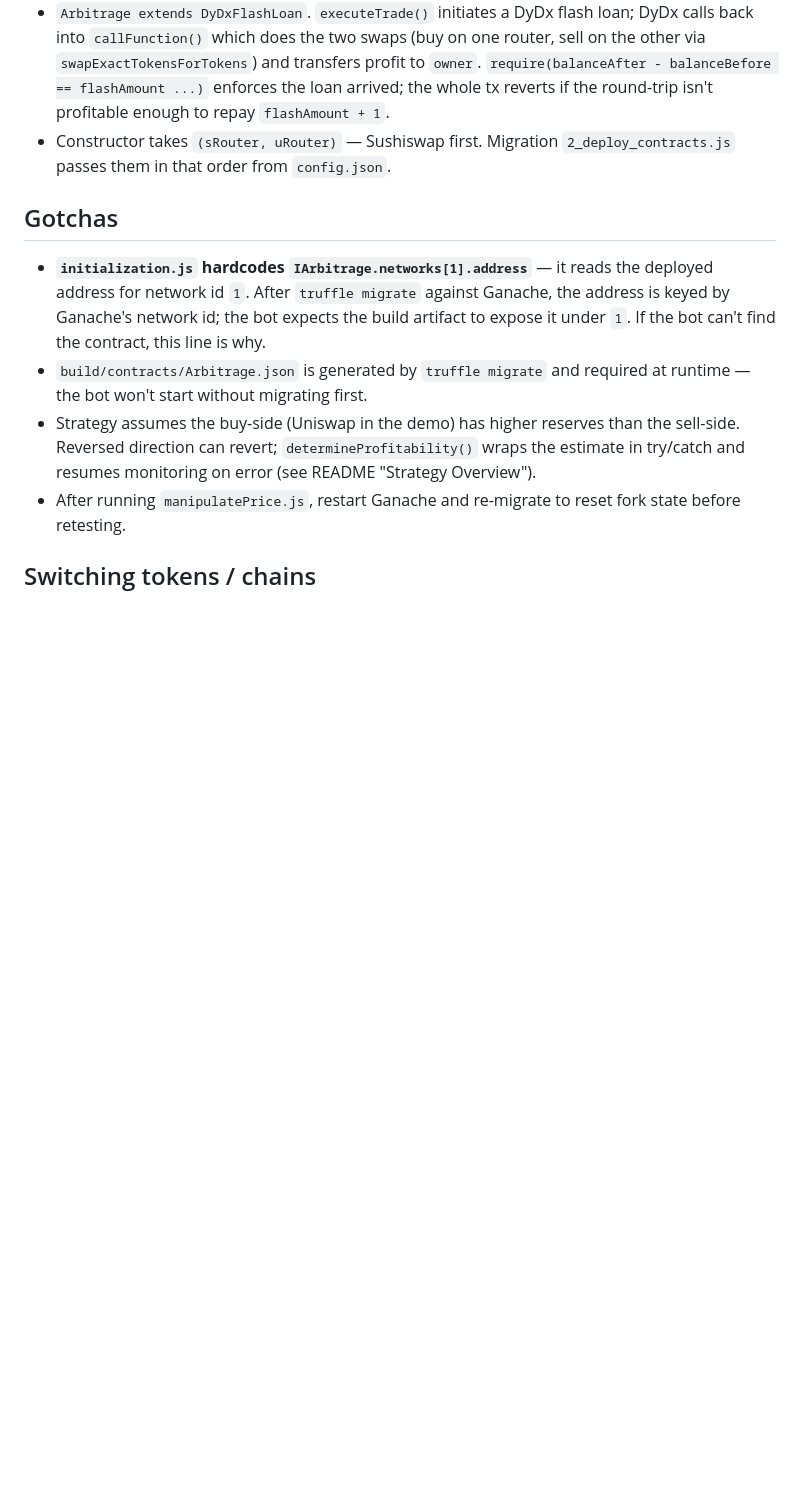
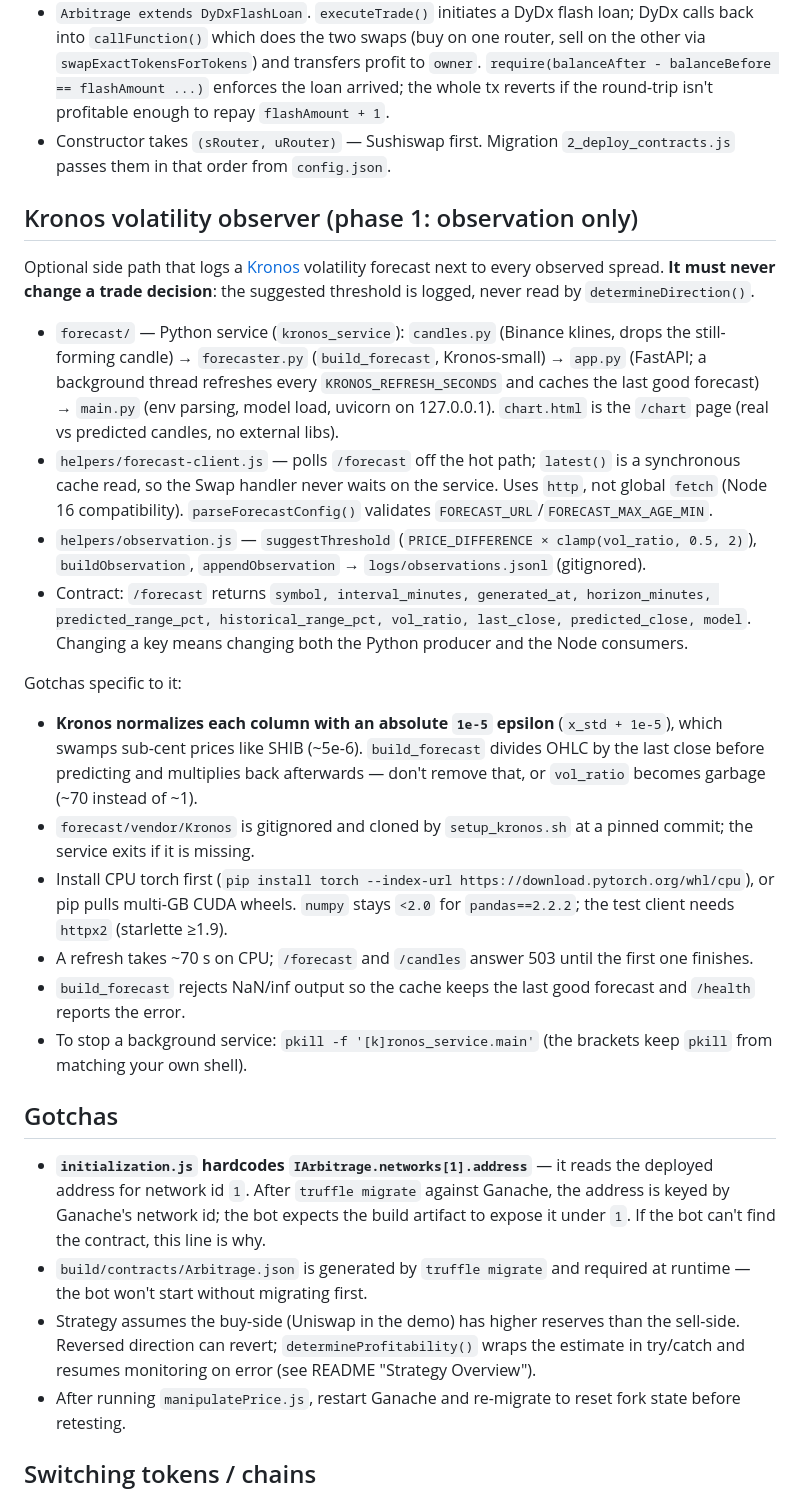
Before and after one commit to wrpaiva/trading_bot-master, a Markdown page: CLAUDE.md, the part around one of its changes. Drawn GitHub-style; blank space fills up the shorter version.

```diff
--- a/CLAUDE.md
+++ b/CLAUDE.md
@@ -56,6 +73,24 @@ Contract (`contracts/Arbitrage.sol`, Solidity 0.8.9):
 
 - `Arbitrage extends DyDxFlashLoan`. `executeTrade()` initiates a DyDx flash loan; DyDx calls back into `callFunction()` which does the two swaps (buy on one router, sell on the other via `swapExactTokensForTokens`) and transfers profit to `owner`. `require(balanceAfter - balanceBefore == flashAmount ...)` enforces the loan arrived; the whole tx reverts if the round-trip isn't profitable enough to repay `flashAmount + 1`.
 - Constructor takes `(sRouter, uRouter)` — Sushiswap first. Migration `2_deploy_contracts.js` passes them in that order from `config.json`.
+
+## Kronos volatility observer (phase 1: observation only)
+
+Optional side path that logs a [Kronos](https://github.com/shiyu-coder/Kronos) volatility forecast next to every observed spread. **It must never change a trade decision**: the suggested threshold is logged, never read by `determineDirection()`.
+
+- `forecast/` — Python service (`kronos_service`): `candles.py` (Binance klines, drops the still-forming candle) → `forecaster.py` (`build_forecast`, Kronos-small) → `app.py` (FastAPI; a background thread refreshes every `KRONOS_REFRESH_SECONDS` and caches the last good forecast) → `main.py` (env parsing, model load, uvicorn on 127.0.0.1). `chart.html` is the `/chart` page (real vs predicted candles, no external libs).
+- `helpers/forecast-client.js` — polls `/forecast` off the hot path; `latest()` is a synchronous cache read, so the Swap handler never waits on the service. Uses `http`, not global `fetch` (Node 16 compatibility). `parseForecastConfig()` validates `FORECAST_URL`/`FORECAST_MAX_AGE_MIN`.
+- `helpers/observation.js` — `suggestThreshold` (`PRICE_DIFFERENCE × clamp(vol_ratio, 0.5, 2)`), `buildObservation`, `appendObservation` → `logs/observations.jsonl` (gitignored).
+- Contract: `/forecast` returns `symbol, interval_minutes, generated_at, horizon_minutes, predicted_range_pct, historical_range_pct, vol_ratio, last_close, predicted_close, model`. Changing a key means changing both the Python producer and the Node consumers.
+
+Gotchas specific to it:
+
+- **Kronos normalizes each column with an absolute `1e-5` epsilon** (`x_std + 1e-5`), which swamps sub-cent prices like SHIB (~5e-6). `build_forecast` divides OHLC by the last close before predicting and multiplies back afterwards — don't remove that, or `vol_ratio` becomes garbage (~70 instead of ~1).
+- `forecast/vendor/Kronos` is gitignored and cloned by `setup_kronos.sh` at a pinned commit; the service exits if it is missing.
+- Install CPU torch first (`pip install torch --index-url https://download.pytorch.org/whl/cpu`), or pip pulls multi-GB CUDA wheels. `numpy` stays `<2.0` for `pandas==2.2.2`; the test client needs `httpx2` (starlette ≥1.9).
+- A refresh takes ~70 s on CPU; `/forecast` and `/candles` answer 503 until the first one finishes.
+- `build_forecast` rejects NaN/inf output so the cache keeps the last good forecast and `/health` reports the error.
+- To stop a background service: `pkill -f '[k]ronos_service.main'` (the brackets keep `pkill` from matching your own shell).
 
 ## Gotchas
 
```
Also changed, not shown: other parts of CLAUDE.md (+21 -4 lines).
